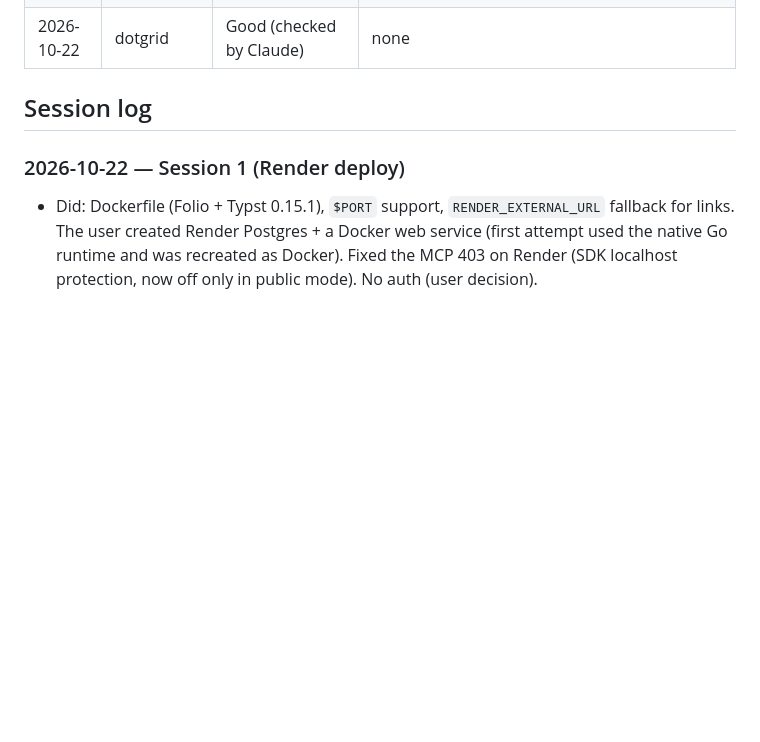
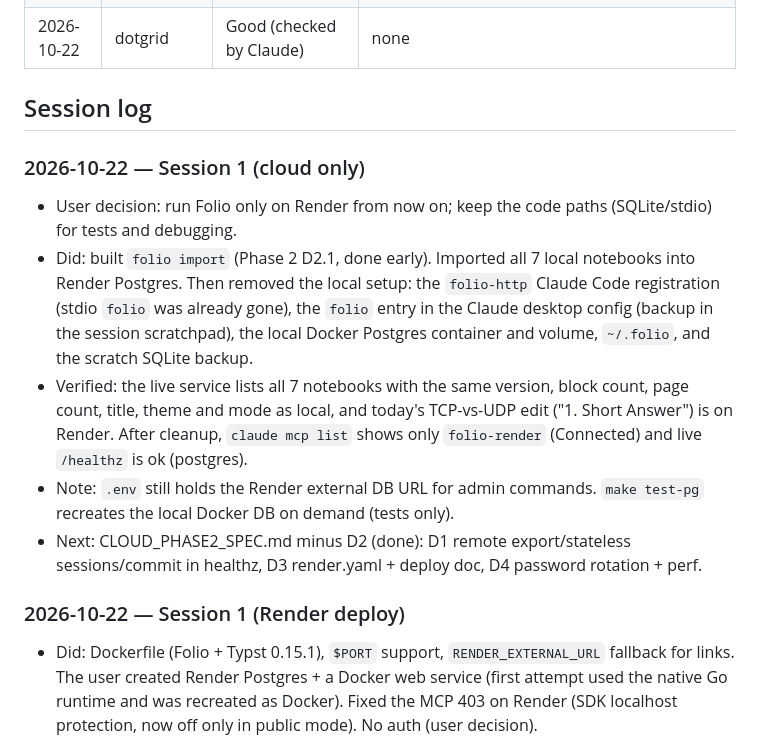
Before and after one commit to raaj6395/Folio, a Markdown page: PROGRESS.md, the part around the change. Rendered like a GitHub page; blank space fills up the shorter version.

Commit message:
PROGRESS: cloud-only setup, notebooks imported to Render

```diff
--- a/PROGRESS.md
+++ b/PROGRESS.md
@@ -105,6 +105,12 @@ Legend: [ ] todo · [~] in progress · [x] done · [!] blocked
 | 2026-10-22 | dotgrid | Good (checked by Claude) | none |
 
 ## Session log
+### 2026-10-22 — Session 1 (cloud only)
+- User decision: run Folio only on Render from now on; keep the code paths (SQLite/stdio) for tests and debugging.
+- Did: built `folio import` (Phase 2 D2.1, done early). Imported all 7 local notebooks into Render Postgres. Then removed the local setup: the `folio-http` Claude Code registration (stdio `folio` was already gone), the `folio` entry in the Claude desktop config (backup in the session scratchpad), the local Docker Postgres container and volume, `~/.folio`, and the scratch SQLite backup.
+- Verified: the live service lists all 7 notebooks with the same version, block count, page count, title, theme and mode as local, and today's TCP-vs-UDP edit ("1. Short Answer") is on Render. After cleanup, `claude mcp list` shows only `folio-render` (Connected) and live `/healthz` is ok (postgres).
+- Note: `.env` still holds the Render external DB URL for admin commands. `make test-pg` recreates the local Docker DB on demand (tests only).
+- Next: CLOUD_PHASE2_SPEC.md minus D2 (done): D1 remote export/stateless sessions/commit in healthz, D3 render.yaml + deploy doc, D4 password rotation + perf.
 ### 2026-10-22 — Session 1 (Render deploy)
 - Did: Dockerfile (Folio + Typst 0.15.1), `$PORT` support, `RENDER_EXTERNAL_URL` fallback for links. The user created Render Postgres + a Docker web service (first attempt used the native Go runtime and was recreated as Docker). Fixed the MCP 403 on Render (SDK localhost protection, now off only in public mode). No auth (user decision).
 - Verified: the container ran locally like Render (create/append/diagram/render/PDF). Live: `/healthz` ok (postgres); MCP initialize 200 after the fix; Claude Code `folio-render` session made `n_wh2y2onk` end to end (~27s); PDF, viewer (0.27s) and page PNG (1.9s) served.
```
